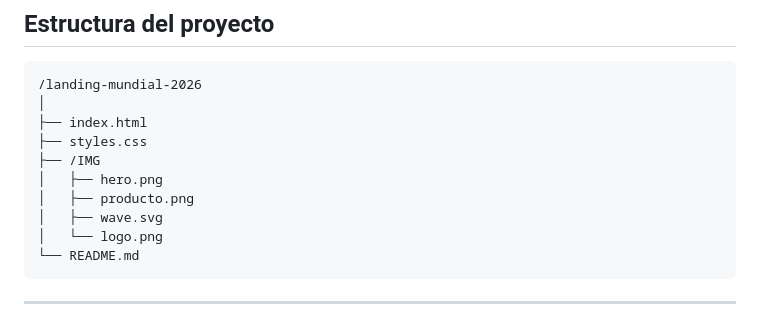
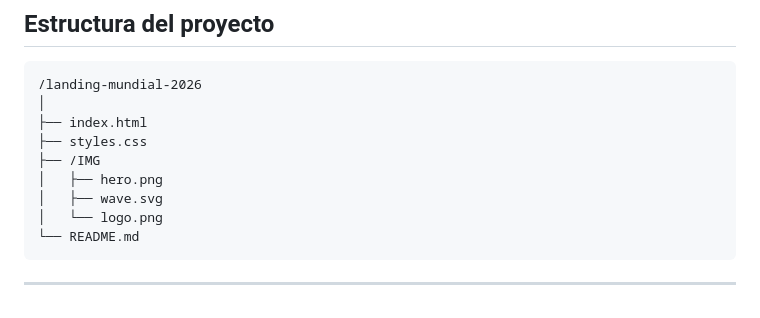
Before and after one commit to Mansa144/landing-mundial-2026, a Markdown page: README.md, the part around the change. Drawn GitHub-style.

```diff
--- a/README.md
+++ b/README.md
@@ -25,7 +25,6 @@ El diseño fue realizado por una compañera de UX/UI, y el proyecto ya contaba c
 ├── styles.css
 ├── /IMG
 │   ├── hero.png
-│   ├── producto.png
 │   ├── wave.svg
 │   └── logo.png
 └── README.md
```
